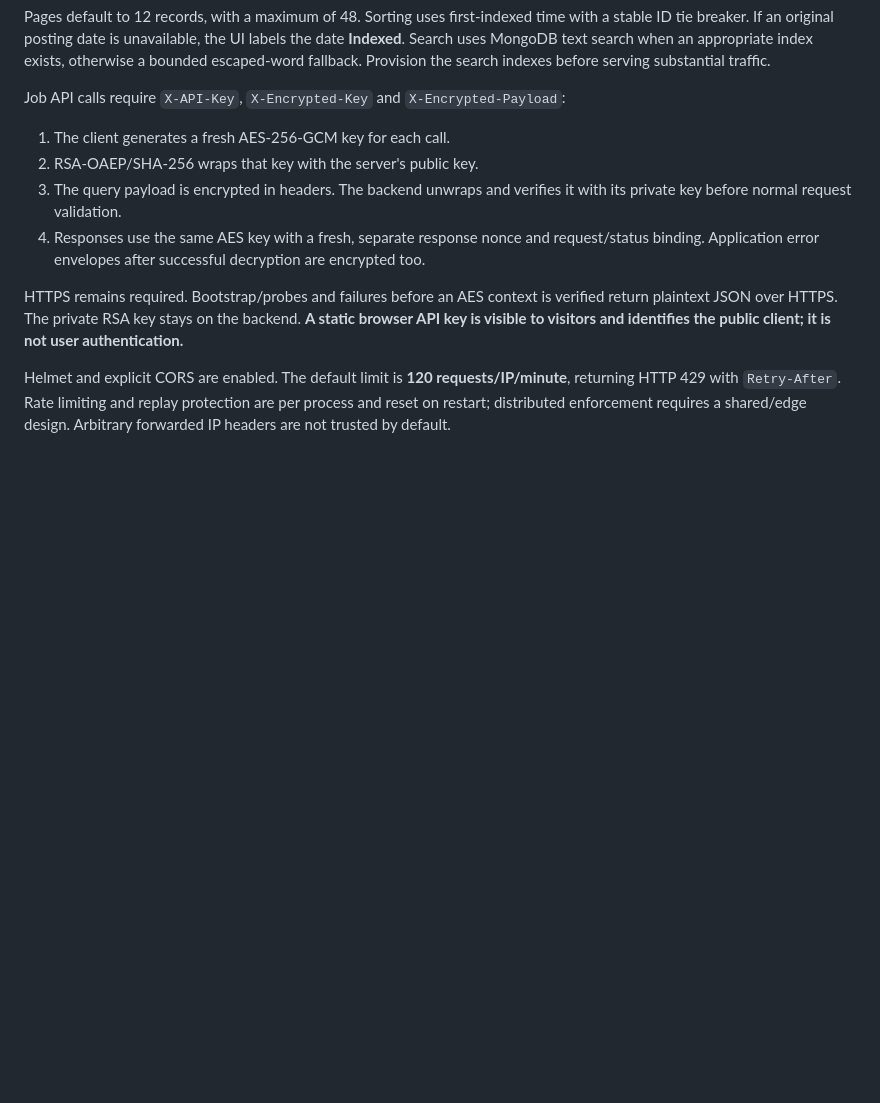
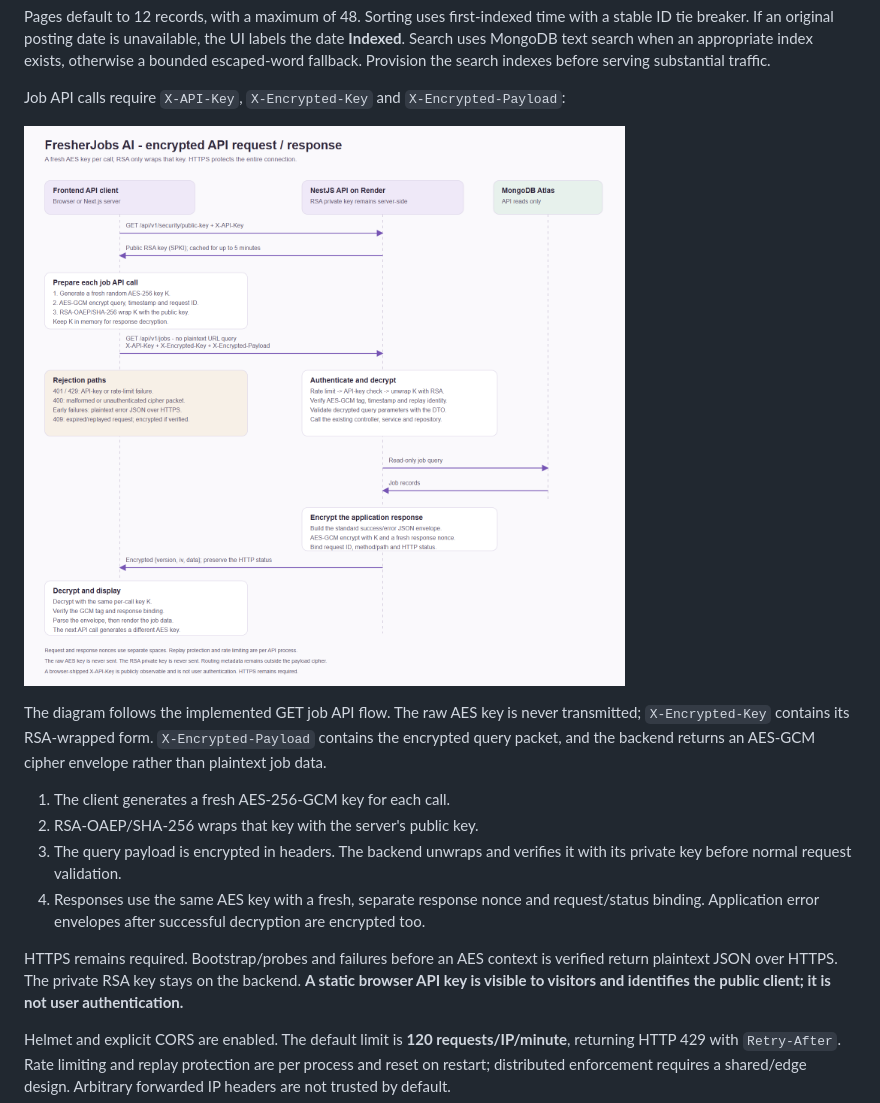
Before and after one commit to addycracker/fresher-job-search, a Markdown page: README.md, the part around the change. Rendered like a GitHub page; pictures changed too: docs/encryption-flow.png (added); blank space fills up the shorter version.

Commit message:
documentation added

```diff
--- a/README.md
+++ b/README.md
@@ -166,6 +166,10 @@ Listing parameters are `q`, `role`, `location`, `employmentType`, `workMode`, `p
 Pages default to 12 records, with a maximum of 48. Sorting uses first-indexed time with a stable ID tie breaker. If an original posting date is unavailable, the UI labels the date **Indexed**. Search uses MongoDB text search when an appropriate index exists, otherwise a bounded escaped-word fallback. Provision the search indexes before serving substantial traffic.
 
 Job API calls require `X-API-Key`, `X-Encrypted-Key` and `X-Encrypted-Payload`:
+
+![Encryption flow: fresh client AES key, RSA public-key wrapping, backend private-key unwrapping, encrypted response and client decryption](docs/encryption-flow.png)
+
+The diagram follows the implemented GET job API flow. The raw AES key is never transmitted; `X-Encrypted-Key` contains its RSA-wrapped form. `X-Encrypted-Payload` contains the encrypted query packet, and the backend returns an AES-GCM cipher envelope rather than plaintext job data.
 
 1. The client generates a fresh AES-256-GCM key for each call.
 2. RSA-OAEP/SHA-256 wraps that key with the server's public key.
```
